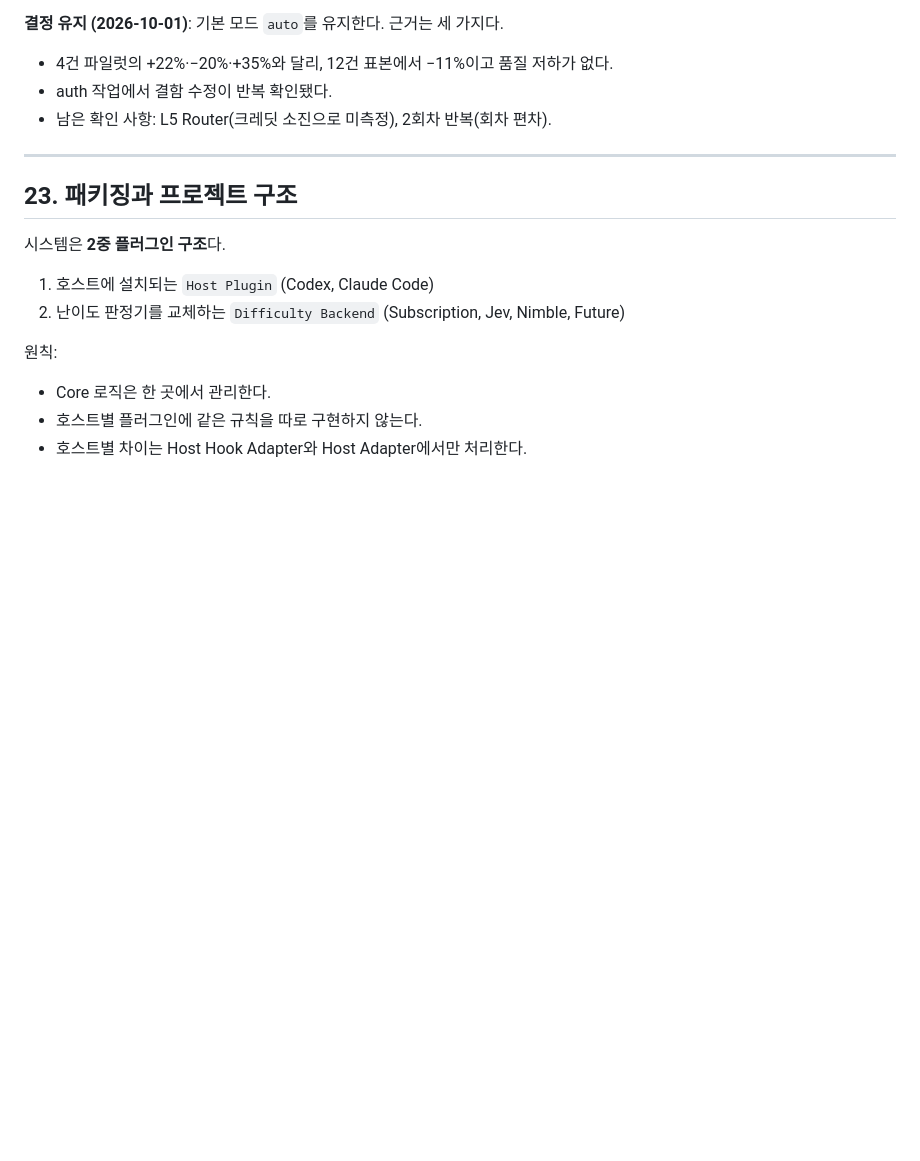
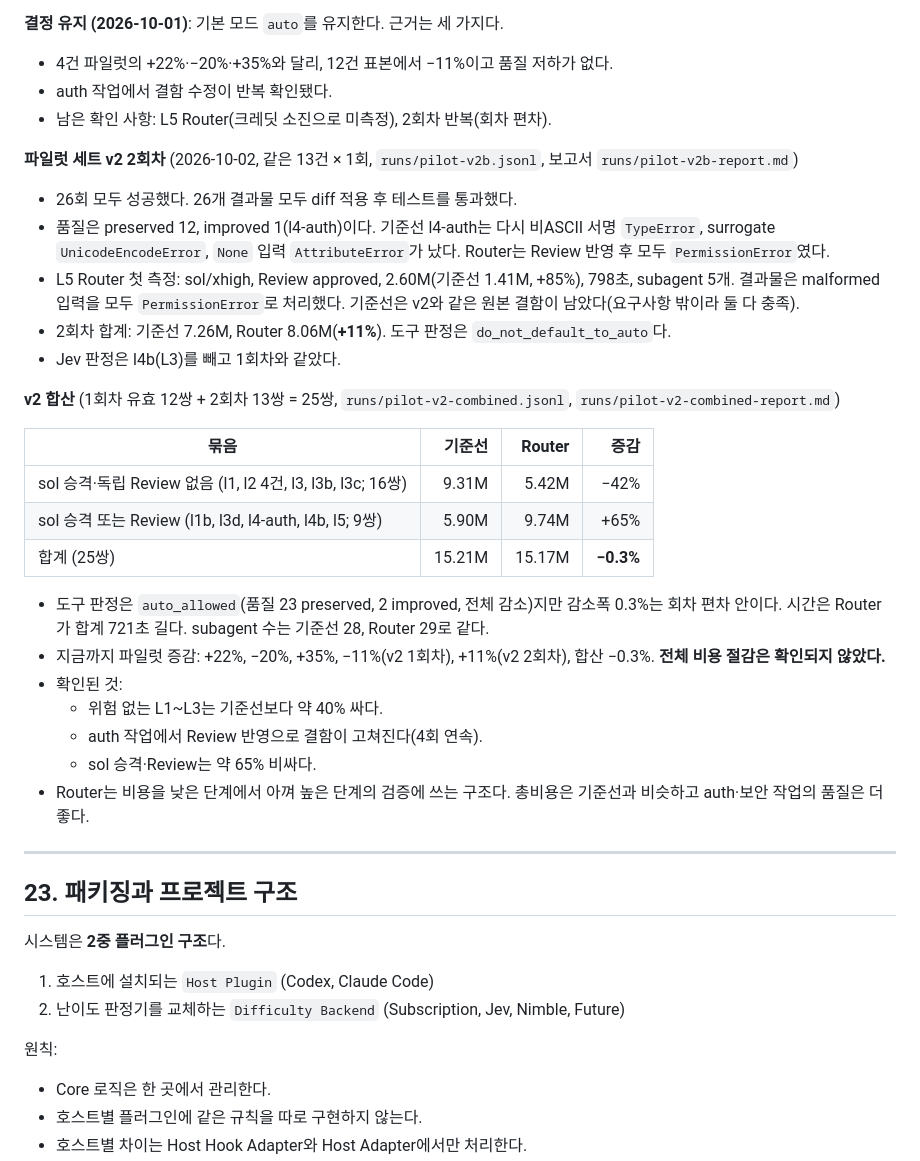
Before and after one commit to kyungpyokim/model-effort-router, a Markdown page: docs/plans/model-effort-router-pluggable-difficulty-plan.md, the part around the change. Drawn GitHub-style; blank space fills up the shorter version.

Commit message:
docs: record pilot set v2 run 2 and the 25-pair combined result
Combined cost is even with the baseline (-0.3%): plain L1-L3 tasks are about
40% cheaper, sol escalations and independent reviews about 65% more expensive,
and auth reviews keep fixing the malformed-token defect.

Co-Authored-By: Claude Opus 5.5 <noreply@anthropic.com>

```diff
--- a/docs/plans/model-effort-router-pluggable-difficulty-plan.md
+++ b/docs/plans/model-effort-router-pluggable-difficulty-plan.md
@@ -940,6 +940,30 @@ live 실행 전제: 사용자가 플러그인을 설치하고 hook을 직접 신
 - auth 작업에서 결함 수정이 반복 확인됐다.
 - 남은 확인 사항: L5 Router(크레딧 소진으로 미측정), 2회차 반복(회차 편차).
 
+**파일럿 세트 v2 2회차** (2026-10-02, 같은 13건 × 1회, `runs/pilot-v2b.jsonl`, 보고서 `runs/pilot-v2b-report.md`)
+
+- 26회 모두 성공했다. 26개 결과물 모두 diff 적용 후 테스트를 통과했다.
+- 품질은 preserved 12, improved 1(l4-auth)이다. 기준선 l4-auth는 다시 비ASCII 서명 `TypeError`, surrogate `UnicodeEncodeError`, `None` 입력 `AttributeError`가 났다. Router는 Review 반영 후 모두 `PermissionError`였다.
+- L5 Router 첫 측정: sol/xhigh, Review approved, 2.60M(기준선 1.41M, +85%), 798초, subagent 5개. 결과물은 malformed 입력을 모두 `PermissionError`로 처리했다. 기준선은 v2와 같은 원본 결함이 남았다(요구사항 밖이라 둘 다 충족).
+- 2회차 합계: 기준선 7.26M, Router 8.06M(**+11%**). 도구 판정은 `do_not_default_to_auto`다.
+- Jev 판정은 l4b(L3)를 빼고 1회차와 같았다.
+
+**v2 합산** (1회차 유효 12쌍 + 2회차 13쌍 = 25쌍, `runs/pilot-v2-combined.jsonl`, `runs/pilot-v2-combined-report.md`)
+
+| 묶음 | 기준선 | Router | 증감 |
+|---|---:|---:|---:|
+| sol 승격·독립 Review 없음 (l1, l2 4건, l3, l3b, l3c; 16쌍) | 9.31M | 5.42M | −42% |
+| sol 승격 또는 Review (l1b, l3d, l4-auth, l4b, l5; 9쌍) | 5.90M | 9.74M | +65% |
+| 합계 (25쌍) | 15.21M | 15.17M | **−0.3%** |
+
+- 도구 판정은 `auto_allowed`(품질 23 preserved, 2 improved, 전체 감소)지만 감소폭 0.3%는 회차 편차 안이다. 시간은 Router가 합계 721초 길다. subagent 수는 기준선 28, Router 29로 같다.
+- 지금까지 파일럿 증감: +22%, −20%, +35%, −11%(v2 1회차), +11%(v2 2회차), 합산 −0.3%. **전체 비용 절감은 확인되지 않았다.**
+- 확인된 것:
+  - 위험 없는 L1~L3는 기준선보다 약 40% 싸다.
+  - auth 작업에서 Review 반영으로 결함이 고쳐진다(4회 연속).
+  - sol 승격·Review는 약 65% 비싸다.
+- Router는 비용을 낮은 단계에서 아껴 높은 단계의 검증에 쓰는 구조다. 총비용은 기준선과 비슷하고 auth·보안 작업의 품질은 더 좋다.
+
 ---
 
 ## 23. 패키징과 프로젝트 구조
```
